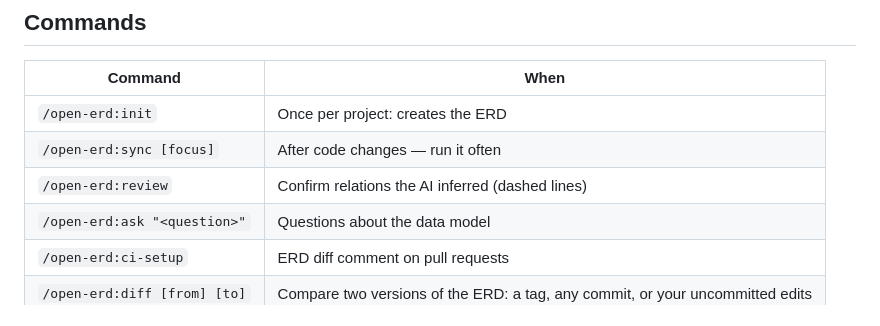
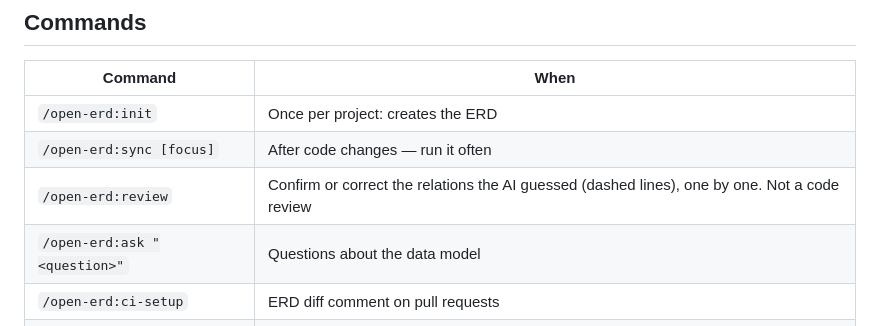
Before and after one commit to TOMOSIA-VIETNAM/open-erd, a Markdown page: README.md, the part around the change. Drawn GitHub-style.

Commit message:
docs(readme): say what review confirms

```diff
--- a/README.md
+++ b/README.md
@@ -180,7 +180,7 @@ Press `T` for a tour: one domain after another, with its description.
 |---|---|
 | `/open-erd:init` | Once per project: creates the ERD |
 | `/open-erd:sync [focus]` | After code changes — run it often |
-| `/open-erd:review` | Confirm relations the AI inferred (dashed lines) |
+| `/open-erd:review` | Confirm or correct the relations the AI guessed (dashed lines), one by one. Not a code review |
 | `/open-erd:ask "<question>"` | Questions about the data model |
 | `/open-erd:ci-setup` | ERD diff comment on pull requests |
 | `/open-erd:diff [from] [to]` | Compare two versions of the ERD: a tag, any commit, or your uncommitted edits |
```
